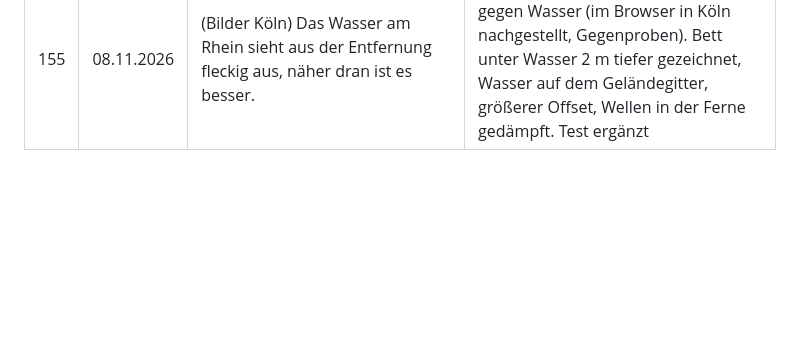
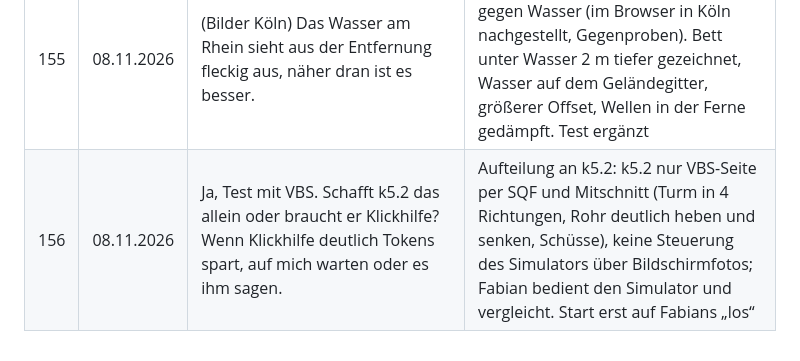
Before and after one commit to Bladeage/web-fpv, a Markdown page: docs/prompt-historie.md, the part around the change. Rendered like a GitHub page; blank space fills up the shorter version.

Commit message:
Prompt-Historie: VBS-Test Waffen vorbereitet

```diff
--- a/docs/prompt-historie.md
+++ b/docs/prompt-historie.md
@@ -171,3 +171,4 @@ Datum nach Sitzungsstand. Spalte „Ergebnis“: Etappe oder Commit-Thema.
 | 153 | 08.11.2026 | Ich gebe den Plan von k5.2 frei. Lets go | Schritt 1 „Einheiten richtig darstellen“: Weiterrechnen nach dem Verfahren der PDU (Ort und Lage, Kurven), Tempo-Grenze je Bereich, Name (Marking) und „beschädigt“ in der Beschriftung. Tests und Browser geprüft |
 | 154 | 08.11.2026 | Erst lightweight bleiben. Vorhandene DIS-Modelle in Optik und Speicher verbessern bzw. erweitern; auch Richtung, Bewaffnung und Rohrhöhe; man soll sehen, wenn ein NPC zielt und/oder schießt. | Teil 1: Turm und Rohr aus den DIS-Parametern (4107, 4429), Fire- und Detonation-PDU lesen und bauen, Modelle in Teilen (Wanne, Turm, Rohr; schräge Front, Laufrollen, Gewehr), „ZIELT AUF DICH“ und „SCHIESST“ in der Beschriftung; Tests. Teil 2: Turm und Rohr drehen im Bild, Mündungsfeuer, Leuchtspur, Einschlag mit Rauch, Geschoss-Einheiten ausgeblendet; k5.2-Messung bestätigt Turm-Vorzeichen und PDU-Aufbau. Im Browser geprüft |
 | 155 | 08.11.2026 | (Bilder Köln) Das Wasser am Rhein sieht aus der Entfernung fleckig aus, näher dran ist es besser. | Fable: Ursache Tiefenkampf Flussbett gegen Wasser (im Browser in Köln nachgestellt, Gegenproben). Bett unter Wasser 2 m tiefer gezeichnet, Wasser auf dem Geländegitter, größerer Offset, Wellen in der Ferne gedämpft. Test ergänzt |
+| 156 | 08.11.2026 | Ja, Test mit VBS. Schafft k5.2 das allein oder braucht er Klickhilfe? Wenn Klickhilfe deutlich Tokens spart, auf mich warten oder es ihm sagen. | Aufteilung an k5.2: k5.2 nur VBS-Seite per SQF und Mitschnitt (Turm in 4 Richtungen, Rohr deutlich heben und senken, Schüsse), keine Steuerung des Simulators über Bildschirmfotos; Fabian bedient den Simulator und vergleicht. Start erst auf Fabians „los“ |
```
